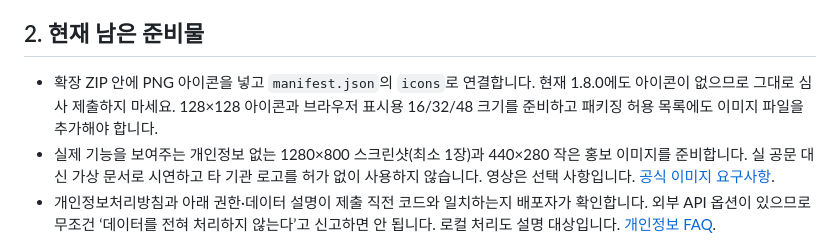
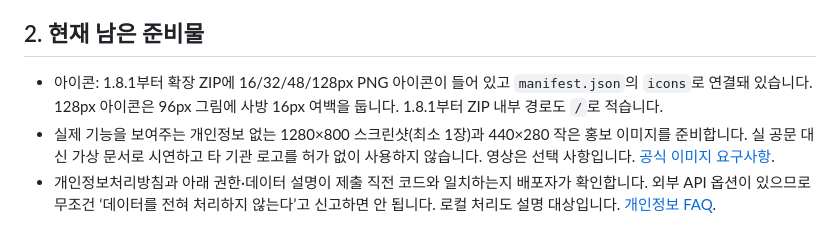
Before and after one commit to jkf87/klef-collector-releases, a Markdown page: docs/CHROME-WEB-STORE.md, the part around one of its changes. GitHub-like rendering.

```diff
--- a/docs/CHROME-WEB-STORE.md
+++ b/docs/CHROME-WEB-STORE.md
@@ -8,7 +8,7 @@
 
 ## 2. 현재 남은 준비물
 
-- 확장 ZIP 안에 PNG 아이콘을 넣고 `manifest.json`의 `icons`로 연결합니다. 현재 1.8.0에도 아이콘이 없으므로 그대로 심사 제출하지 마세요. 128×128 아이콘과 브라우저 표시용 16/32/48 크기를 준비하고 패키징 허용 목록에도 이미지 파일을 추가해야 합니다.
+- 아이콘: 1.8.1부터 확장 ZIP에 16/32/48/128px PNG 아이콘이 들어 있고 `manifest.json`의 `icons`로 연결돼 있습니다. 128px 아이콘은 96px 그림에 사방 16px 여백을 둡니다. 1.8.1부터 ZIP 내부 경로도 `/`로 적습니다.
 - 실제 기능을 보여주는 개인정보 없는 1280×800 스크린샷(최소 1장)과 440×280 작은 홍보 이미지를 준비합니다. 실 공문 대신 가상 문서로 시연하고 타 기관 로고를 허가 없이 사용하지 않습니다. 영상은 선택 사항입니다. [공식 이미지 요구사항](https://developer.chrome.com/docs/webstore/images).
 - 개인정보처리방침과 아래 권한·데이터 설명이 제출 직전 코드와 일치하는지 배포자가 확인합니다. 외부 API 옵션이 있으므로 무조건 ‘데이터를 전혀 처리하지 않는다’고 신고하면 안 됩니다. 로컬 처리도 설명 대상입니다. [개인정보 FAQ](https://developer.chrome.com/docs/webstore/program-policies/user-data-faq).
 - 내부 기관 사이트 기능의 재현 방법을 준비합니다. 일반 웹 선택 요약만으로 공람 저장 기능까지 검증되는 것은 아닙니다. 실 계정 비밀번호를 공개하거나 접근 제한을 우회하지 말고, 허가된 테스트 환경·계정 또는 심사팀이 요구하는 별도 시연 자료를 준비하세요.
```
Also changed, not shown: other parts of docs/CHROME-WEB-STORE.md (+1 -1 lines), README.md (+5 -5 lines), RELEASE-v1.8.1.md (added, +22 -0 lines).
